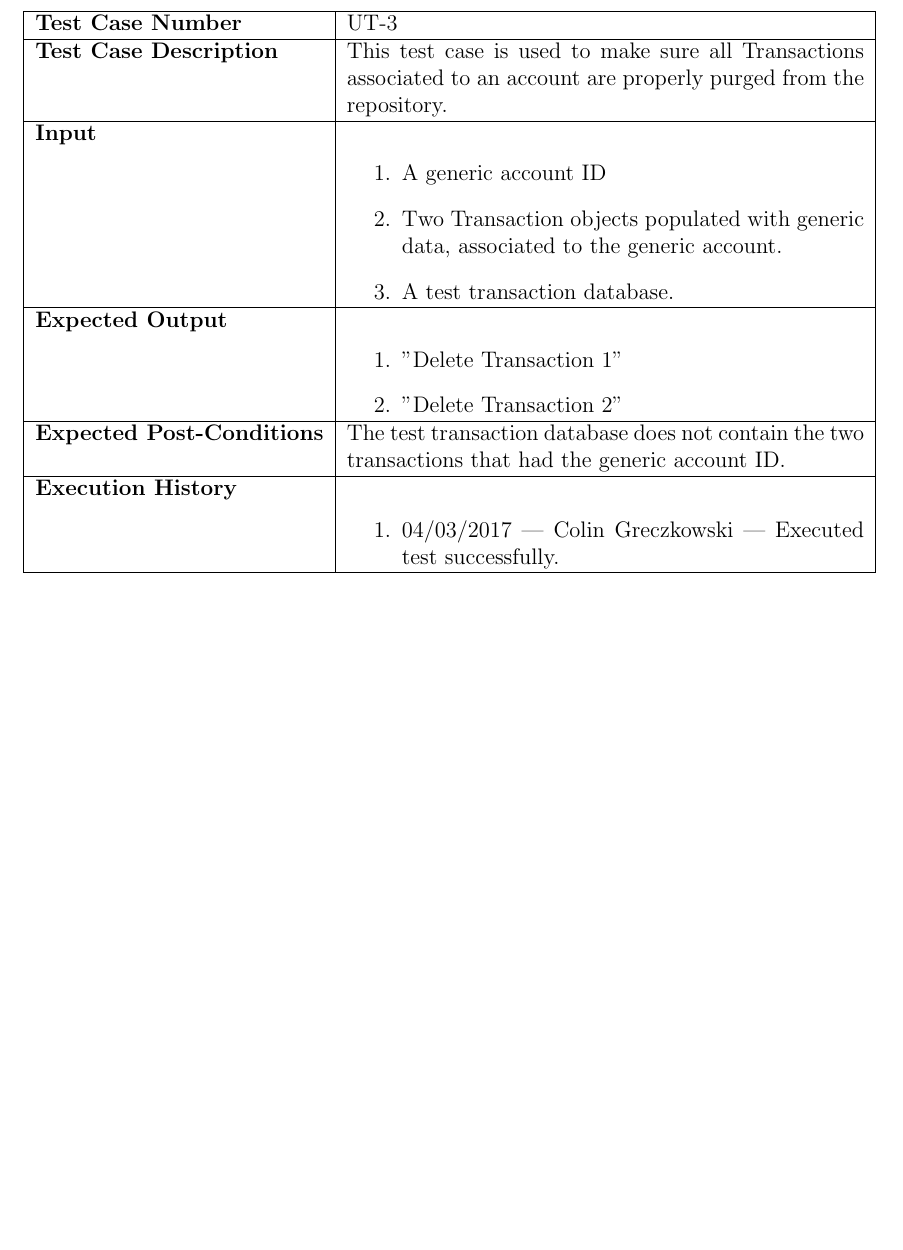
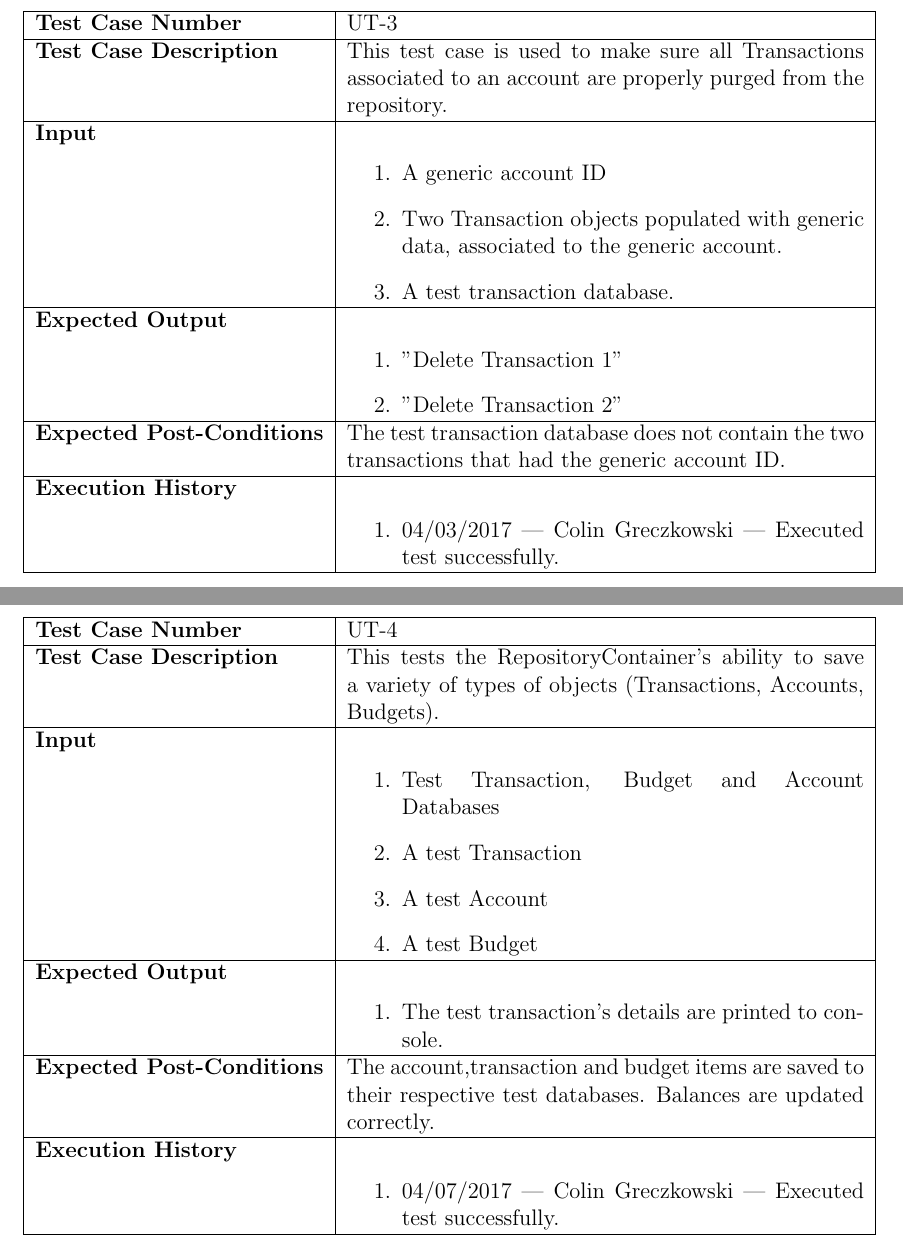
Before and after one commit to melanie-t/budget-planner-app, a LaTeX document (Documentation/Iteration_3.tex): part of page 5 of 7 before the commit and two parts of pages 5 and 6 of 8 after it, the two joined at a grey line, cut so that both start at the same text, the shorter picture padded with empty space. Compiled offline with pdfLaTeX.

Commit message:
RepositoryContainer saveItem unit test

```diff
--- a/Documentation/Iteration_3.tex
+++ b/Documentation/Iteration_3.tex
@@ -168,6 +168,30 @@ Indicate which qualities (from requirements) were tested and which qualities wer
 \textbf{Expected Post-Conditions}           & The test transaction database does not contain the two transactions that had the generic account ID.                \\ \hline
 \textbf{Execution History}   &  \begin{enumerate}
 	\item 04/03/2017 | Colin Greczkowski | Executed test successfully.
+\end {enumerate} \\ \hline
+\end{tabularx}
+\end{table}
+
+\begin{table}[htbp]
+\centering
+\label{UT-4}
+\begin{tabularx}{\textwidth}{ | l | X |}
+\hline
+\textbf{Test Case Number}      &  UT-4                         \\ \hline
+\textbf{Test Case Description}    &  This tests the RepositoryContainer's ability to save a variety of types of objects (Transactions, Accounts, Budgets).                \\ \hline
+\textbf{Input}         & 	\begin{enumerate}
+          \item Test Transaction, Budget and Account Databases
+	\item A test Transaction
+	\item A test Account
+	\item A test Budget
+\end{enumerate} \\ \hline
+
+\textbf{Expected Output}     & \begin{enumerate}
+	\item The test transaction's details are printed to console.
+\end{enumerate} \\ \hline
+\textbf{Expected Post-Conditions}           & The account,transaction and budget items are saved to their respective test databases. Balances are updated correctly.                \\ \hline
+\textbf{Execution History}   &  \begin{enumerate}
+	\item 04/07/2017 | Colin Greczkowski | Executed test successfully.
 \end {enumerate} \\ \hline
 \end{tabularx}
 \end{table}
```
Also changed, not shown: Documentation/Iteration_3.pdf, Documentation/Iteration_3.tex (4 more changed lines), 1 other file.
